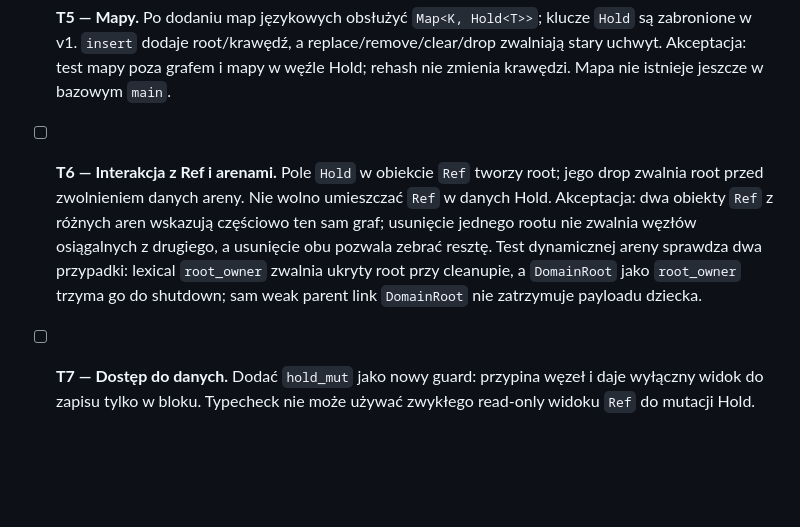
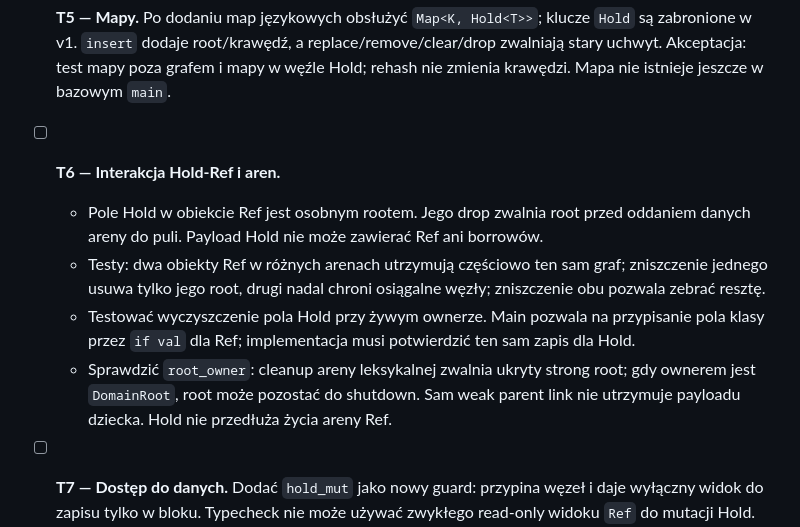
Before and after one commit to andrzejwitkowski/Bork, a Markdown page: docs/adr/ADR-long-lived-reference-cycle-reclamation-tasks.md, the part around the change. Drawn GitHub-style; blank space fills up the shorter version.

Commit message:
docs: clarify Hold roots and mutable guards

```diff
--- a/docs/adr/ADR-long-lived-reference-cycle-reclamation-tasks.md
+++ b/docs/adr/ADR-long-lived-reference-cycle-reclamation-tasks.md
@@ -8,7 +8,11 @@ Wszystkie zadania zakładają osobny typ `Hold<T>`. Nie zmieniać działania ist
 - [ ] **T3 — Osobny magazyn Hold.** Dodać stabilne identyfikatory węzłów, liczniki rootów/krawędzi, stany `Alive`/`Destroying`/`Dead` i osobne funkcje `bork_hold_*`. Akceptacja: testy create/clone/move/drop; niezmienione `RefHandle`, `RefKind`, `classify_internal` i `bork_ref_*`.
 - [ ] **T4 — Pola klas, enumy i Vec.** Pola `Hold` w węźle Hold są krawędziami; pola `Hold` poza grafem są rootami. Vec trzymany w węźle dodaje krawędź przy `push`; `set`, `pop`, `clear` i sprzątanie zwalniają właściwe uchwyty. Akceptacja: self-cycle, enumy, duplikaty uchwytów i wzrost bufora bez wycieku ani podwójnego dropu. Nagłówek Vec musi używać alokatora Hold, nie areny regionu.
 - [ ] **T5 — Mapy.** Po dodaniu map językowych obsłużyć `Map<K, Hold<T>>`; klucze `Hold` są zabronione w v1. `insert` dodaje root/krawędź, a replace/remove/clear/drop zwalniają stary uchwyt. Akceptacja: test mapy poza grafem i mapy w węźle Hold; rehash nie zmienia krawędzi. Mapa nie istnieje jeszcze w bazowym `main`.
-- [ ] **T6 — Interakcja z Ref i arenami.** Pole `Hold` w obiekcie `Ref` tworzy root; jego drop zwalnia root przed zwolnieniem danych areny. Nie wolno umieszczać `Ref` w danych Hold. Akceptacja: dwa obiekty `Ref` z różnych aren wskazują częściowo ten sam graf; usunięcie jednego rootu nie zwalnia węzłów osiągalnych z drugiego, a usunięcie obu pozwala zebrać resztę. Test dynamicznej areny sprawdza dwa przypadki: lexical `root_owner` zwalnia ukryty root przy cleanupie, a `DomainRoot` jako `root_owner` trzyma go do shutdown; sam weak parent link `DomainRoot` nie zatrzymuje payloadu dziecka.
+- [ ] **T6 — Interakcja Hold-Ref i aren.**
+  - Pole Hold w obiekcie Ref jest osobnym rootem. Jego drop zwalnia root przed oddaniem danych areny do puli. Payload Hold nie może zawierać Ref ani borrowów.
+  - Testy: dwa obiekty Ref w różnych arenach utrzymują częściowo ten sam graf; zniszczenie jednego usuwa tylko jego root, drugi nadal chroni osiągalne węzły; zniszczenie obu pozwala zebrać resztę.
+  - Testować wyczyszczenie pola Hold przy żywym ownerze. Main pozwala na przypisanie pola klasy przez `if val` dla Ref; implementacja musi potwierdzić ten sam zapis dla Hold.
+  - Sprawdzić `root_owner`: cleanup areny leksykalnej zwalnia ukryty strong root; gdy ownerem jest `DomainRoot`, root może pozostać do shutdown. Sam weak parent link nie utrzymuje payloadu dziecka. Hold nie przedłuża życia areny Ref.
 - [ ] **T7 — Dostęp do danych.** Dodać `hold_mut` jako nowy guard: przypina węzeł i daje wyłączny widok do zapisu tylko w bloku. Typecheck nie może używać zwykłego read-only widoku `Ref` do mutacji Hold. Akceptacja: widok nie ucieka z bloku, aliasujące zapisy są odrzucane, kolekcja nie uruchamia się wewnątrz guarda, a nadpisanie oryginalnego uchwytu nie zwalnia obserwowanego węzła.
 - [ ] **T8 — Zbieranie cykli.** Na punkcie bez mutacji przejść od wszystkich rootów po krawędziach Hold, oznaczyć nieosiągalne węzły jako `Destroying`, odłączyć krawędzie raz i zwolnić dane. Akceptacja: zachowany cykl osiągalny; zwolniony self-cycle, cykl wielowęzłowy i jego ogon; zewnętrzny root ocala właściwy podgraf; odrzucane są operacje na węźle `Destroying`.
 - [ ] **T9 — Punkty zbierania.** Zbierać po zakończonych wyrażeniach/sprzątaniu regionu lub na jawne `hold_collect()`, nigdy w środku mutacji, callbacku FFI ani dropu `Ref`. V1 jest jednowątkowe, bez uchwytów FFI. Akceptacja: testy kolejności sprzątania i test odrzucenia próby użycia uchwytu z obcego wątku.
```
Also changed, not shown: docs/adr/ADR-long-lived-reference-cycle-reclamation.md (+1 -1 lines).
